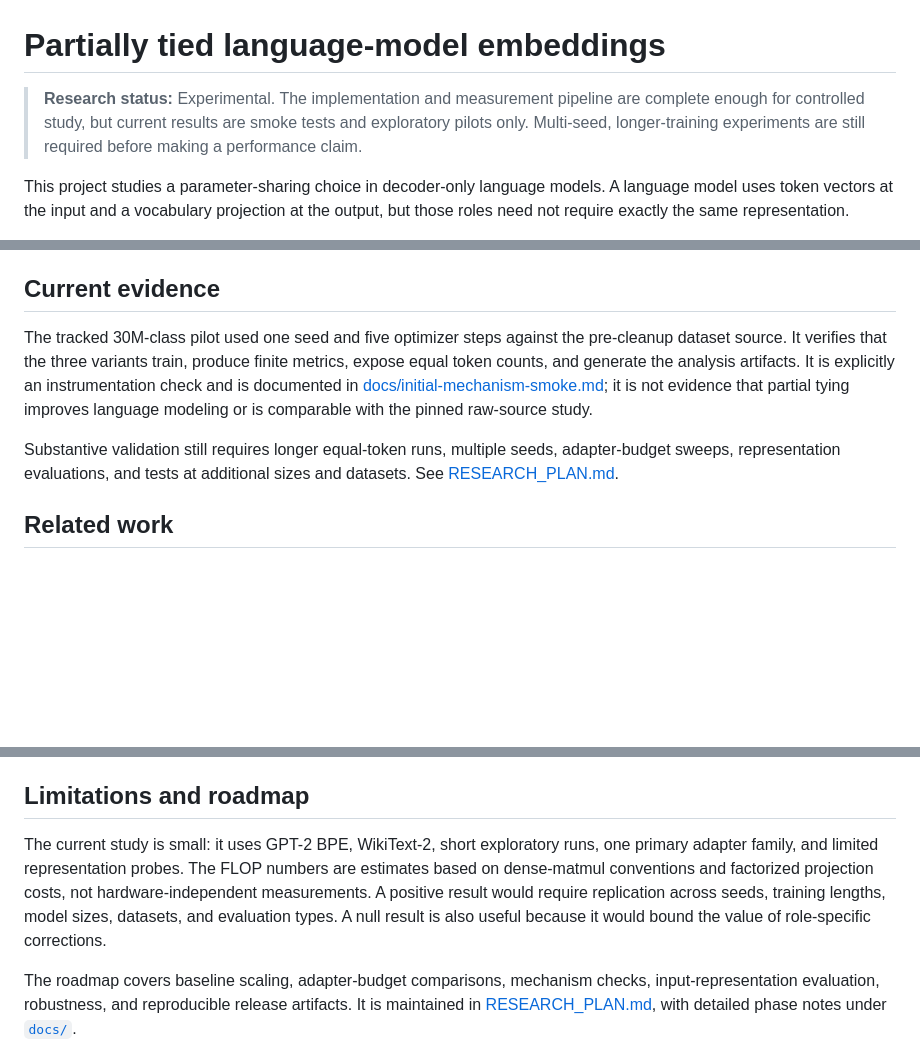
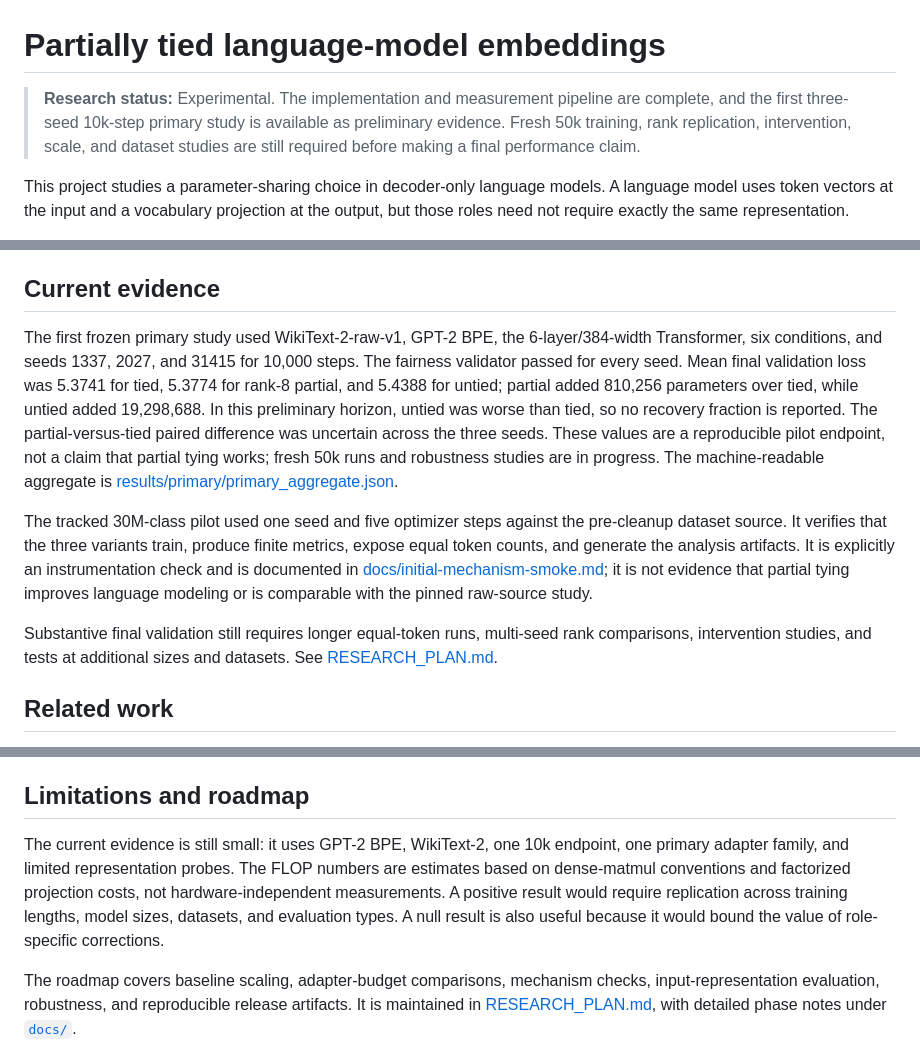
Before and after one commit to arjunkshah12345-hash/llm-embeddings, a Markdown page: README.md, 3 parts joined by grey strips. GitHub-like rendering; blank space fills up the shorter version.

Commit message:
Document preliminary primary evidence

```diff
--- a/README.md
+++ b/README.md
@@ -1,6 +1,6 @@
 # Partially tied language-model embeddings
 
-> **Research status:** Experimental. The implementation and measurement pipeline are complete enough for controlled study, but current results are smoke tests and exploratory pilots only. Multi-seed, longer-training experiments are still required before making a performance claim.
+> **Research status:** Experimental. The implementation and measurement pipeline are complete, and the first three-seed 10k-step primary study is available as preliminary evidence. Fresh 50k training, rank replication, intervention, scale, and dataset studies are still required before making a final performance claim.
 
 This project studies a parameter-sharing choice in decoder-only language models. A language model uses token vectors at the input and a vocabulary projection at the output, but those roles need not require exactly the same representation.
 
@@ -68,9 +68,11 @@ The gradient decomposition evaluates two counterfactual losses: one detaches the
 
 ## Current evidence
 
+The first frozen primary study used WikiText-2-raw-v1, GPT-2 BPE, the 6-layer/384-width Transformer, six conditions, and seeds 1337, 2027, and 31415 for 10,000 steps. The fairness validator passed for every seed. Mean final validation loss was 5.3741 for tied, 5.3774 for rank-8 partial, and 5.4388 for untied; partial added 810,256 parameters over tied, while untied added 19,298,688. In this preliminary horizon, untied was worse than tied, so no recovery fraction is reported. The partial-versus-tied paired difference was uncertain across the three seeds. These values are a reproducible pilot endpoint, not a claim that partial tying works; fresh 50k runs and robustness studies are in progress. The machine-readable aggregate is [results/primary/primary_aggregate.json](results/primary/primary_aggregate.json).
+
 The tracked 30M-class pilot used one seed and five optimizer steps against the pre-cleanup dataset source. It verifies that the three variants train, produce finite metrics, expose equal token counts, and generate the analysis artifacts. It is explicitly an instrumentation check and is documented in [docs/initial-mechanism-smoke.md](docs/initial-mechanism-smoke.md); it is not evidence that partial tying improves language modeling or is comparable with the pinned raw-source study.
 
-Substantive validation still requires longer equal-token runs, multiple seeds, adapter-budget sweeps, representation evaluations, and tests at additional sizes and datasets. See [RESEARCH_PLAN.md](RESEARCH_PLAN.md).
+Substantive final validation still requires longer equal-token runs, multi-seed rank comparisons, intervention studies, and tests at additional sizes and datasets. See [RESEARCH_PLAN.md](RESEARCH_PLAN.md).
 
 ## Related work
 
@@ -84,7 +86,7 @@ This project is related to those efforts but does not claim a new general soluti
 
 ## Limitations and roadmap
 
-The current study is small: it uses GPT-2 BPE, WikiText-2, short exploratory runs, one primary adapter family, and limited representation probes. The FLOP numbers are estimates based on dense-matmul conventions and factorized projection costs, not hardware-independent measurements. A positive result would require replication across seeds, training lengths, model sizes, datasets, and evaluation types. A null result is also useful because it would bound the value of role-specific corrections.
+The current evidence is still small: it uses GPT-2 BPE, WikiText-2, one 10k endpoint, one primary adapter family, and limited representation probes. The FLOP numbers are estimates based on dense-matmul conventions and factorized projection costs, not hardware-independent measurements. A positive result would require replication across training lengths, model sizes, datasets, and evaluation types. A null result is also useful because it would bound the value of role-specific corrections.
 
 The roadmap covers baseline scaling, adapter-budget comparisons, mechanism checks, input-representation evaluation, robustness, and reproducible release artifacts. It is maintained in [RESEARCH_PLAN.md](RESEARCH_PLAN.md), with detailed phase notes under [`docs/`](docs/).
 
```
Also changed, not shown: RESEARCH_PLAN.md (+3 -3 lines).
